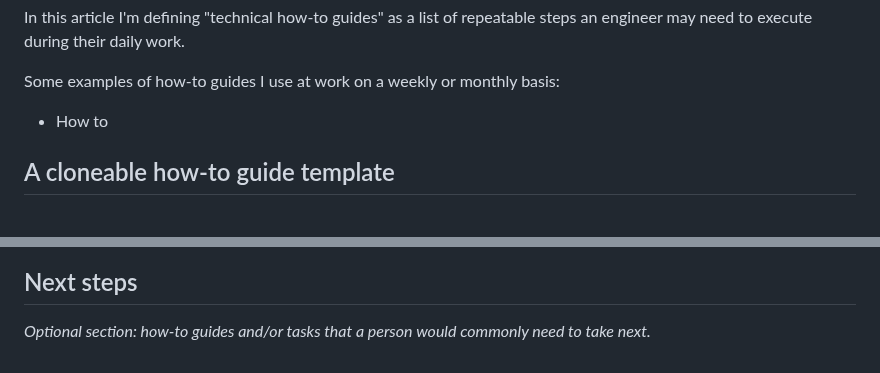
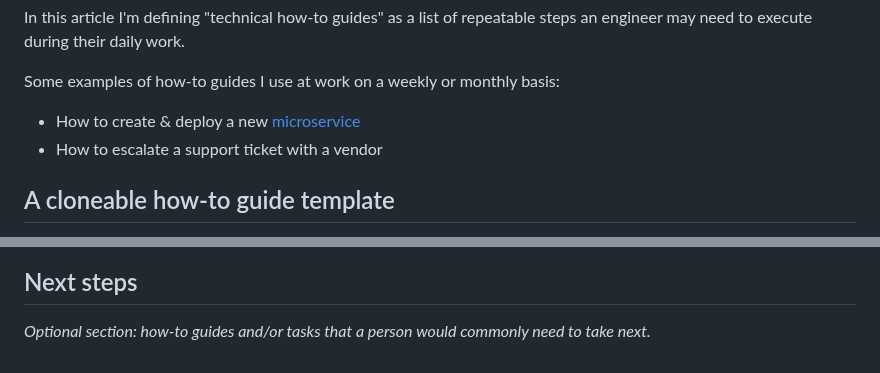
Before and after one commit to emmercm/www, a Markdown page: src/blog/_effective-how-to-template.md, 2 parts joined by grey strips. Rendered like a GitHub page.

Commit message:
src/blog/_effective-how-to-template.md updated from https://stackedit.io/

```diff
--- a/src/blog/_effective-how-to-template.md
+++ b/src/blog/_effective-how-to-template.md
@@ -13,7 +13,8 @@ In this article I'm defining "technical how-to guides" as a list of repeatable s
 
 Some examples of how-to guides I use at work on a weekly or monthly basis:
 
-- How to
+- How to create & deploy a new [microservice](/blog/tag/microservices)
+- How to escalate a support ticket with a vendor
 
 ## A cloneable how-to guide template
 
@@ -124,5 +125,5 @@ _Optional section: summary of any setup work required before a person can execut
 
 _Optional section: how-to guides and/or tasks that a person would commonly need to take next._
 <!--stackedit_data:
-eyJoaXN0b3J5IjpbMTcwMjMzNTQxXX0=
+eyJoaXN0b3J5IjpbLTQ4MDgyNTY5XX0=
 -->
```
